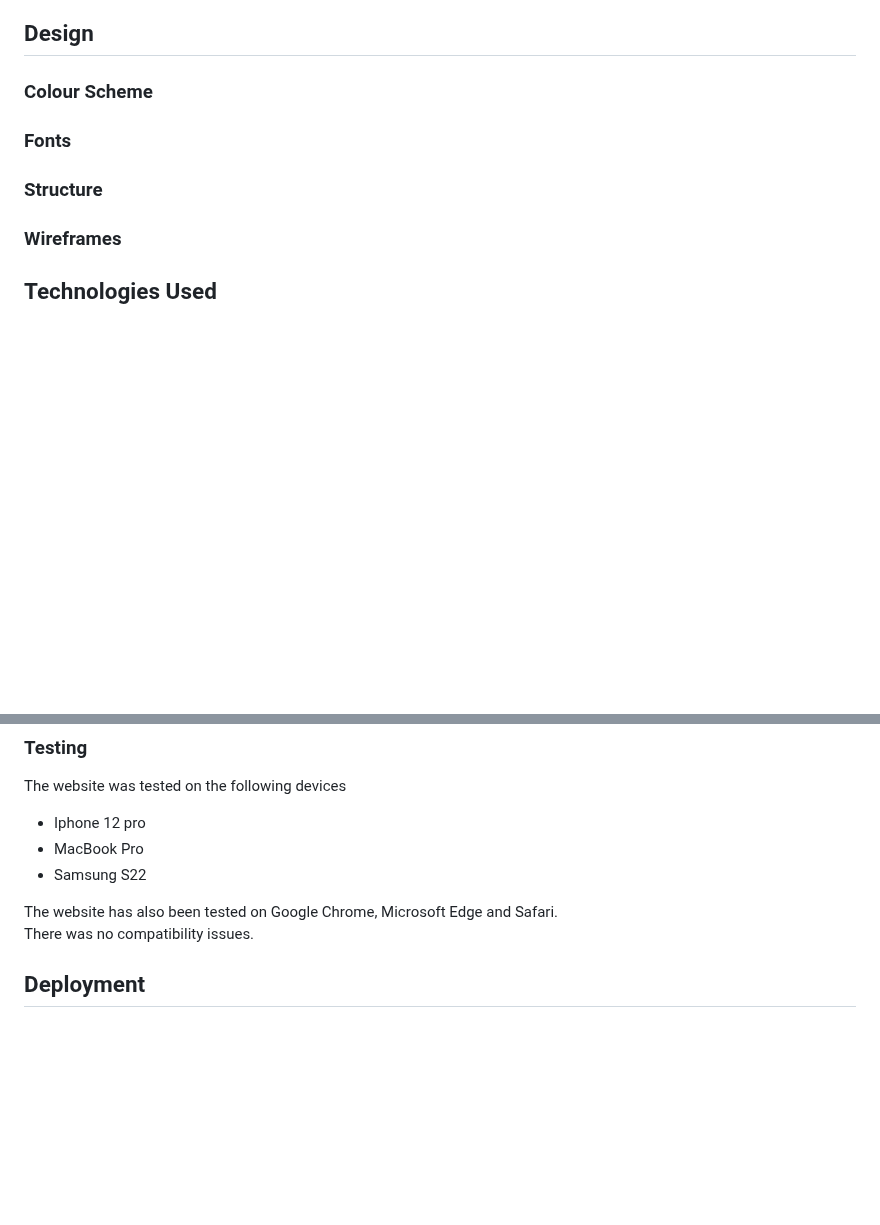
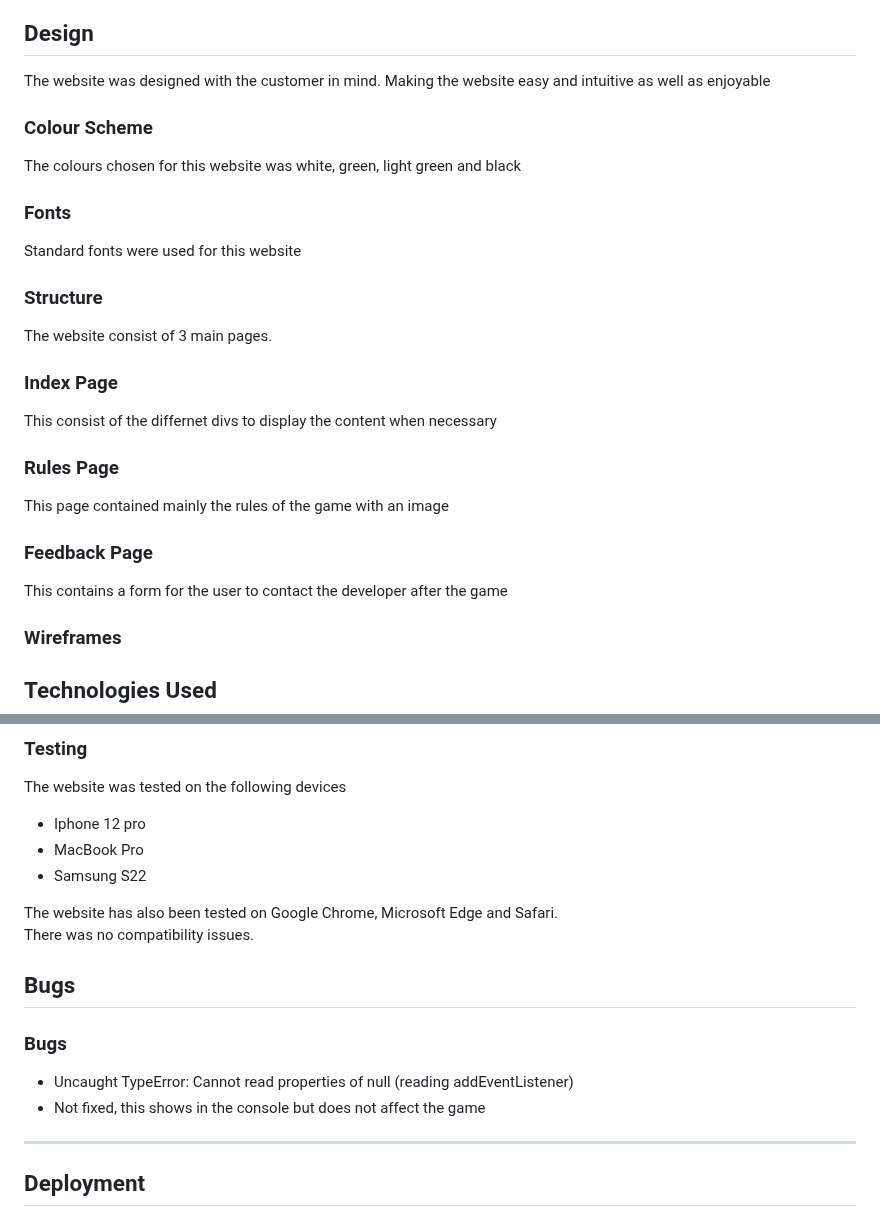
Before and after one commit to CleanOak/rock-scissor-game, a Markdown page: README.md, 2 parts joined by grey strips. GitHub-like rendering; blank space fills up the shorter version.

Commit message:
Add credits and bugs to Readme file

```diff
--- a/README.md
+++ b/README.md
@@ -86,11 +86,31 @@ The goal of this project is to build an easy and intuitive  Rock, Paper, Scissor
 
 ## Design
 
+The website was designed with the customer in mind. Making the website easy and intuitive as well as enjoyable
+
 ### Colour Scheme
+
+The colours chosen for this website was white, green, light green and black
 
 ### Fonts
 
+Standard fonts were used for this website
+
 ### Structure
+
+The website consist of 3 main pages.
+
+### Index Page
+
+This consist of the differnet divs to display the content when necessary
+
+### Rules Page
+
+This page contained mainly the rules of the game with an image
+
+### Feedback Page
+
+This contains a form for the user to contact the developer after the game
 
 ### Wireframes
 
@@ -232,6 +252,17 @@ The website was tested on the following devices
  The website has also been tested on Google Chrome, Microsoft Edge and Safari. <br>
  There was no compatibility issues.
 
+ ## Bugs
+
+ ### Bugs
+
+ - Uncaught TypeError: Cannot read properties of null (reading addEventListener)
+ - Not fixed, this shows in the console but does not affect the game
+
+ ----------------------------------------------------------------------------------------------------------------------------------
+
+
+
 ## Deployment
 
 ### GitHub Pages
```
